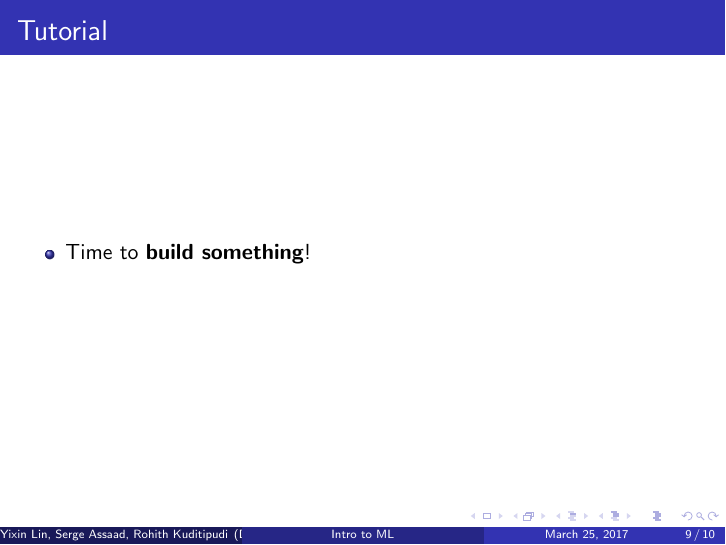
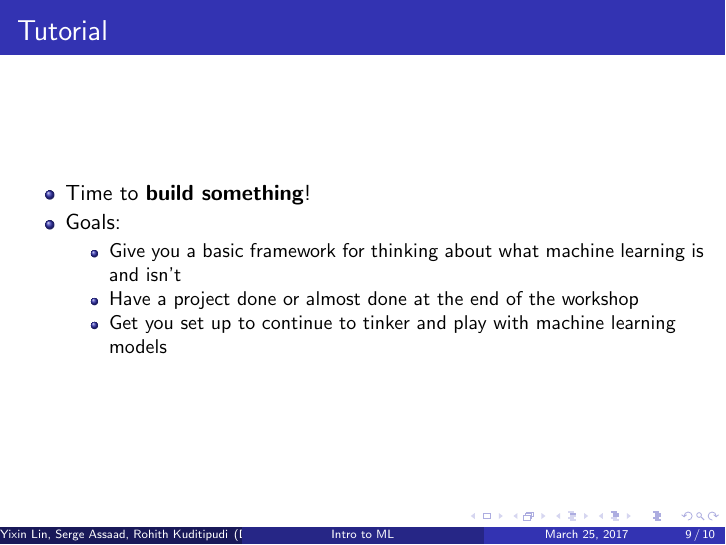
Before and after one commit to 1heart/intro-ml, LaTeX slides (intro-ml.tex): page 9 of 10. Compiled offline with pdfLaTeX.

Commit message:
Add a few notes

```diff
--- a/intro-ml.tex
+++ b/intro-ml.tex
@@ -165,6 +165,12 @@ Duke University \\ % Your institution for the title page
 \begin{frame}{Tutorial}
 \begin{itemize}
     \item Time to \textbf{build something}!
+    \item Goals:
+      \begin{itemize}
+        \item Give you a basic framework for thinking about what machine learning is and isn't
+        \item Have a project done or almost done at the end of the workshop
+        \item Get you set up to continue to tinker and play with machine learning models
+      \end{itemize}
 \end{itemize}
 
 \end{frame}
```
Also changed, not shown: intro-ml.pdf.
